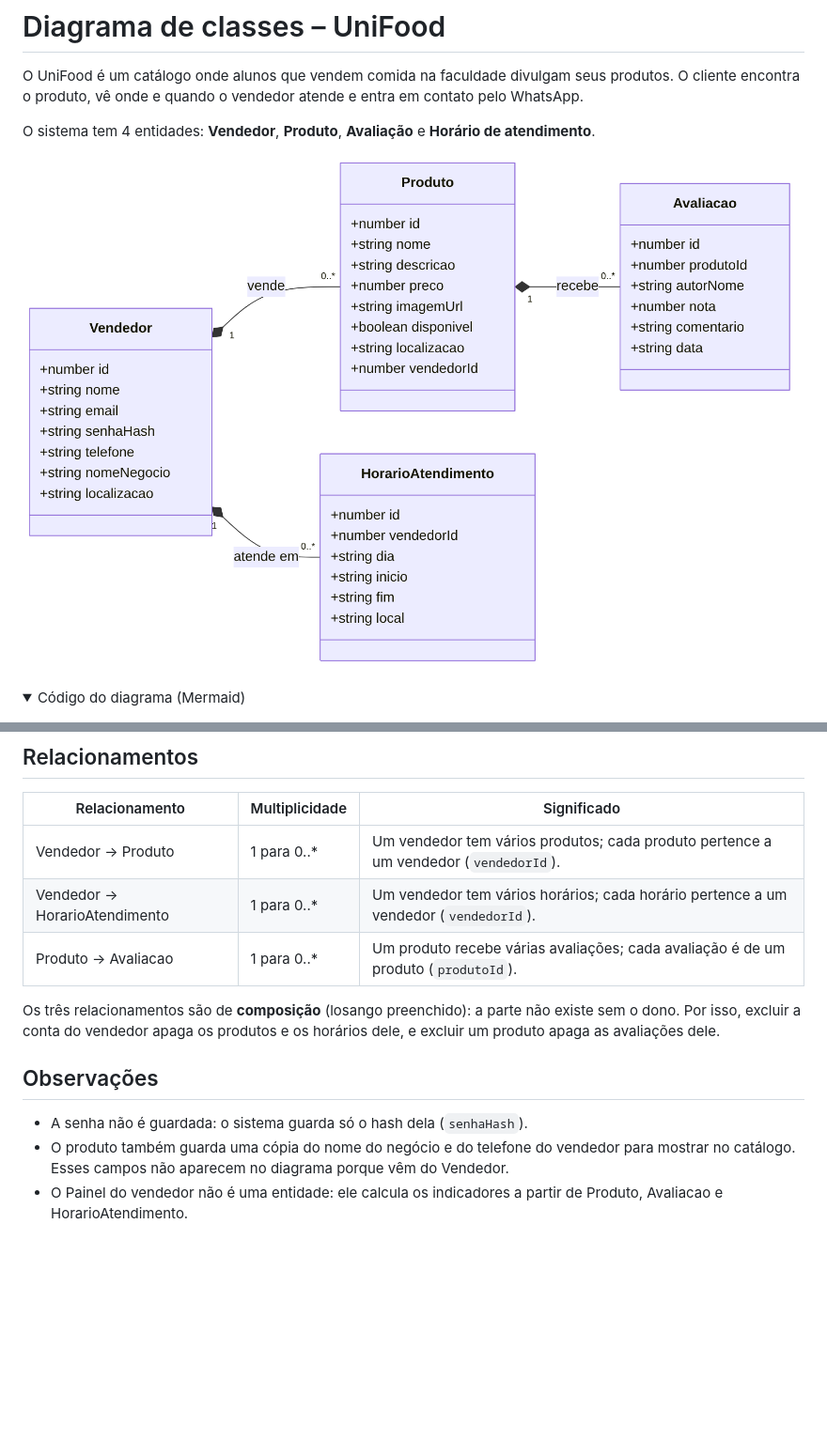
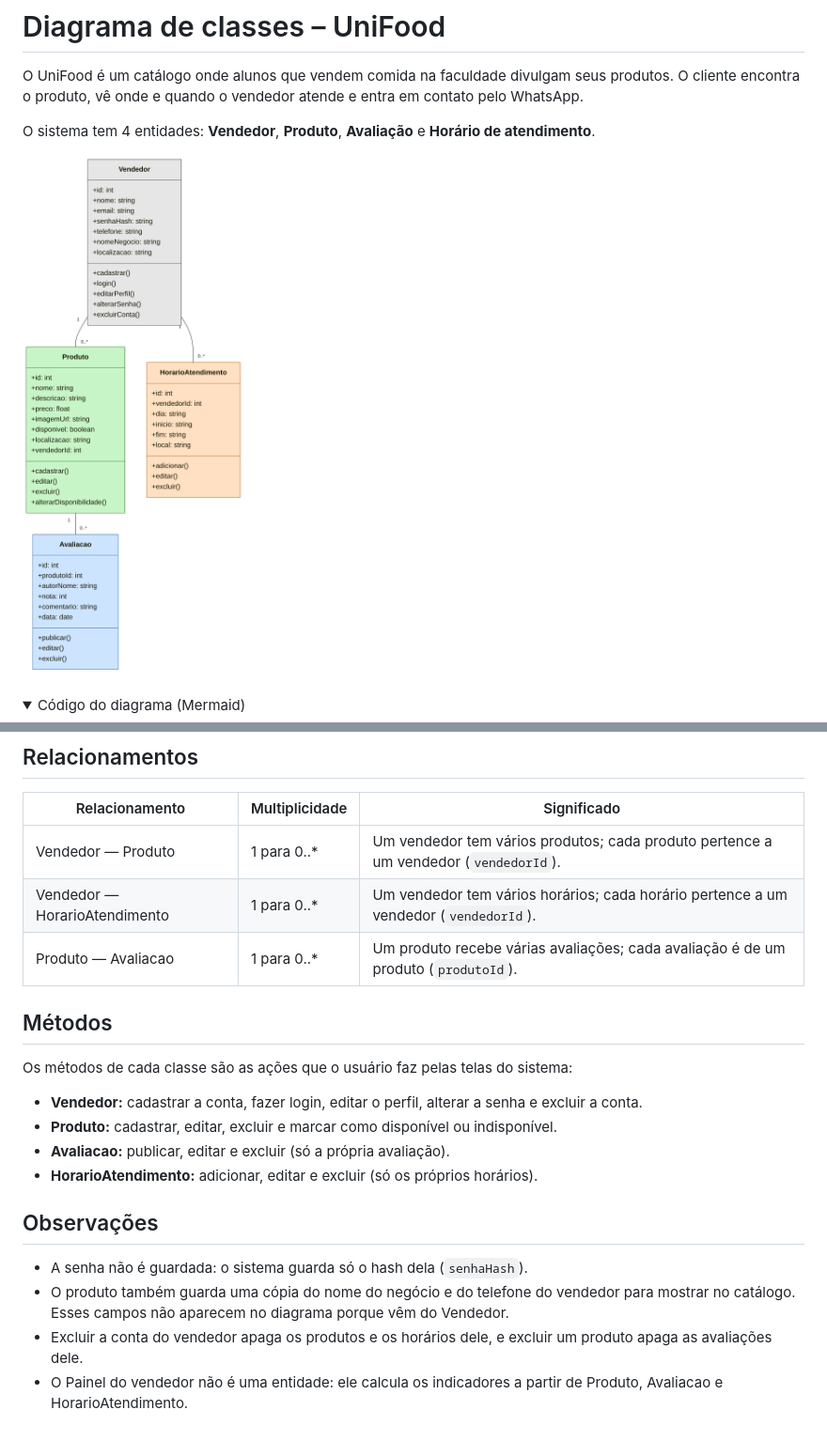
Before and after one commit to compiladasunifio/ProjetoIntegradorIV, a Markdown page: docs/diagrama-de-classes.md, 2 parts joined by grey strips. Shown at 94% size. GitHub-like rendering; pictures changed too: docs/diagrama-de-classes.png; folded sections open; blank space fills up the shorter version.

```diff
--- a/docs/diagrama-de-classes.md
+++ b/docs/diagrama-de-classes.md
@@ -72,14 +92,22 @@ classDiagram
 
 | Relacionamento | Multiplicidade | Significado |
 |---|---|---|
-| Vendedor → Produto | 1 para 0..* | Um vendedor tem vários produtos; cada produto pertence a um vendedor (`vendedorId`). |
-| Vendedor → HorarioAtendimento | 1 para 0..* | Um vendedor tem vários horários; cada horário pertence a um vendedor (`vendedorId`). |
-| Produto → Avaliacao | 1 para 0..* | Um produto recebe várias avaliações; cada avaliação é de um produto (`produtoId`). |
+| Vendedor — Produto | 1 para 0..* | Um vendedor tem vários produtos; cada produto pertence a um vendedor (`vendedorId`). |
+| Vendedor — HorarioAtendimento | 1 para 0..* | Um vendedor tem vários horários; cada horário pertence a um vendedor (`vendedorId`). |
+| Produto — Avaliacao | 1 para 0..* | Um produto recebe várias avaliações; cada avaliação é de um produto (`produtoId`). |
 
-Os três relacionamentos são de **composição** (losango preenchido): a parte não existe sem o dono. Por isso, excluir a conta do vendedor apaga os produtos e os horários dele, e excluir um produto apaga as avaliações dele.
+## Métodos
+
+Os métodos de cada classe são as ações que o usuário faz pelas telas do sistema:
+
+- **Vendedor:** cadastrar a conta, fazer login, editar o perfil, alterar a senha e excluir a conta.
+- **Produto:** cadastrar, editar, excluir e marcar como disponível ou indisponível.
+- **Avaliacao:** publicar, editar e excluir (só a própria avaliação).
+- **HorarioAtendimento:** adicionar, editar e excluir (só os próprios horários).
 
 ## Observações
 
 - A senha não é guardada: o sistema guarda só o hash dela (`senhaHash`).
 - O produto também guarda uma cópia do nome do negócio e do telefone do vendedor para mostrar no catálogo. Esses campos não aparecem no diagrama porque vêm do Vendedor.
+- Excluir a conta do vendedor apaga os produtos e os horários dele, e excluir um produto apaga as avaliações dele.
 - O Painel do vendedor não é uma entidade: ele calcula os indicadores a partir de Produto, Avaliacao e HorarioAtendimento.
```
Also changed, not shown: other parts of docs/diagrama-de-classes.md (+51 -31 lines), 1 other file.
